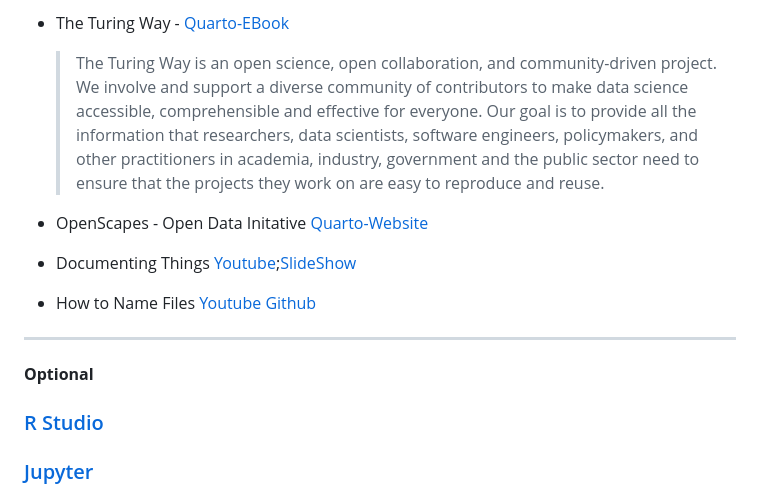
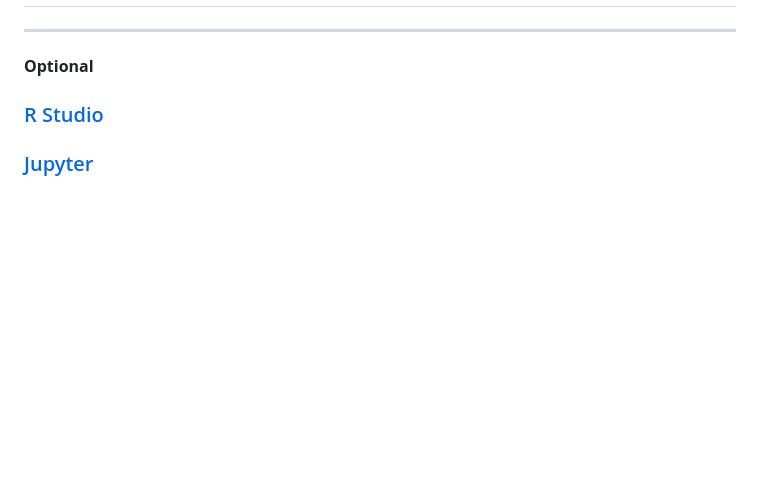
Before and after one commit to Ryan3Lima/SpringerLabNAU, a Markdown page: README.md, the part around one of its changes. Drawn GitHub-style; blank space fills up the shorter version.

```diff
--- a/README.md
+++ b/README.md
@@ -77,13 +77,4 @@ Example quarto site
 
-* The Turing Way - [Quarto-EBook](https://book.the-turing-way.org/index.html)
-
-  > The Turing Way is an open science, open collaboration, and community-driven project. We involve and support a diverse community of contributors to make data science accessible, comprehensible and effective for everyone. Our goal is to provide all the information that researchers, data scientists, software engineers, policymakers, and other practitioners in academia, industry, government and the public sector need to ensure that the projects they work on are easy to reproduce and reuse.
-
-* OpenScapes - Open Data Initative [Quarto-Website](https://openscapes.org/)
-
-* Documenting Things [Youtube](https://www.youtube.com/watch?v=OVM5Ok7W1NQ);[SlideShow](https://openscapes.github.io/documenting-things/#/title-slide)
-
-* How to Name Files [Youtube](https://youtu.be/ES1LTlnpLMk) [Github](https://github.com/jennybc/how-to-name-files#how-to-name-files)
 ---
 **Optional**
 
```
Also changed, not shown: other parts of README.md (+1 -1 lines).
